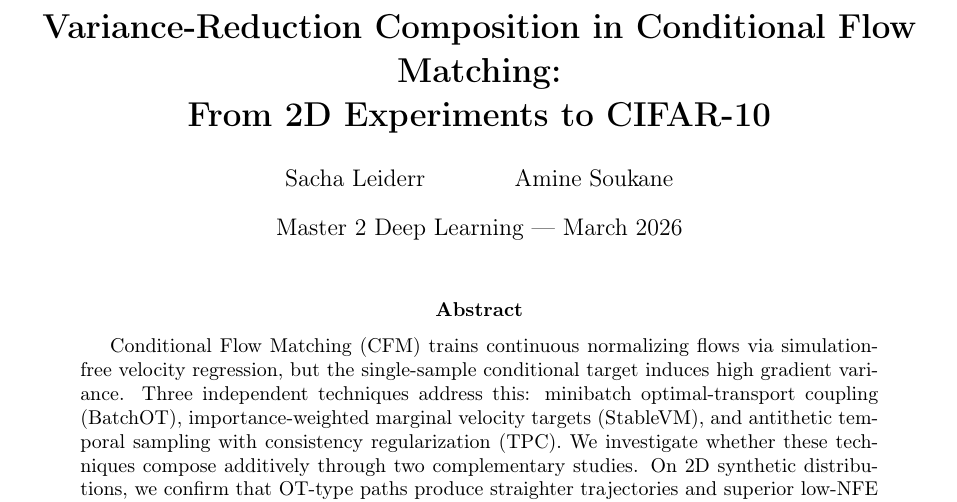
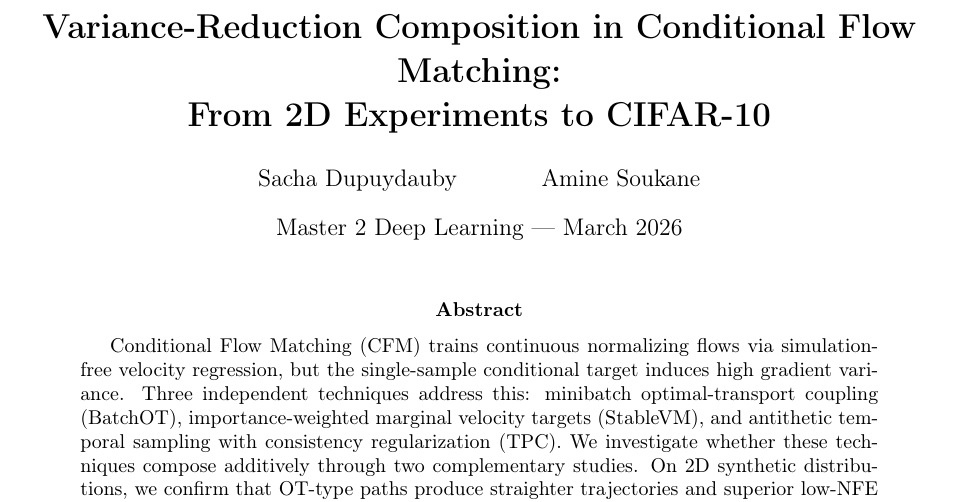
Before and after one commit to crystaleo37/fm_variance_composition, a LaTeX paper (report/main.tex): part of page 1 of 5, cut so that both start at the same text. Compiled offline with pdfLaTeX.

Commit message:
Fix author name in report

```diff
--- a/report/main.tex
+++ b/report/main.tex
@@ -30,7 +30,7 @@
 % --- Title ---
 \title{\textbf{Variance-Reduction Composition in Conditional Flow Matching:\\From 2D Experiments to CIFAR-10}}
 \author{
-  Sacha Leiderr \and Amine Soukane
+  Sacha Dupuydauby \and Amine Soukane
 }
 \date{Master 2 Deep Learning --- March 2026}
 
```
Also changed, not shown: report/main.pdf.
